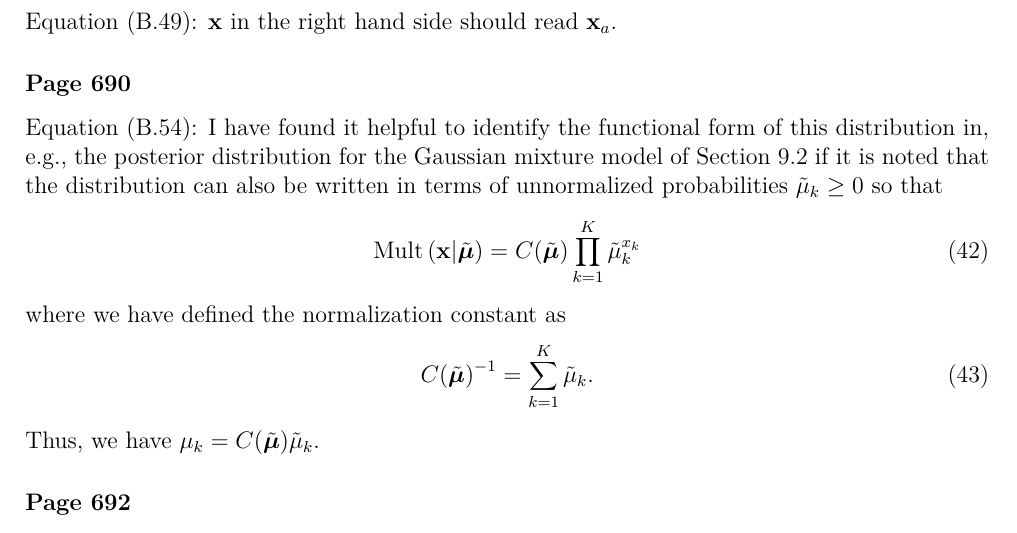
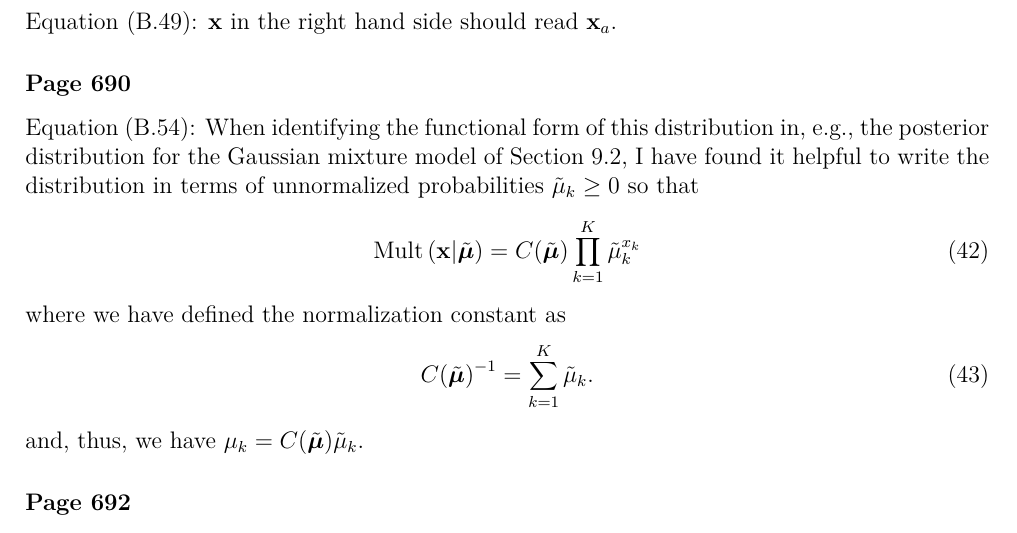
Before and after one commit to yousuketakada/prml_errata, a LaTeX document (prml_errata.tex): part of page 12 of 14, cut so that both start at the same text. Compiled offline with pdfLaTeX.

Commit message:
Edit erratum for (B.54)

```diff
--- a/prml_errata.tex
+++ b/prml_errata.tex
@@ -767,9 +767,9 @@ $\mathbf{x}$ in the right hand side should read $\mathbf{x}_{a}$.
 
 \erratum{Page~690}
 Equation~(B.54):
-I have found it helpful to identify the functional form of this distribution in,
-e.g., the posterior distribution for the Gaussian mixture model of Section~9.2
-if it is noted that the distribution can also be written in terms of unnormalized probabilities
+When identifying the functional form of this distribution in,
+e.g., the posterior distribution for the Gaussian mixture model of Section~9.2,
+I have found it helpful to write the distribution in terms of unnormalized probabilities
 $\tilde{\mu}_k \geq 0$ so that
 \begin{equation}
 \operatorname{Mult}\left(\mathbf{x}\middle|\tilde{\bm{\mu}}\right) =
@@ -779,7 +779,7 @@ where we have defined the normalization constant as
 \begin{equation}
 {C(\tilde{\bm{\mu}})}^{-1} = \sum_{k=1}^{K} \tilde{\mu}_k .
 \end{equation}
-Thus, we have $\mu_k = C(\tilde{\bm{\mu}}) \tilde{\mu}_k$.
+and, thus, we have $\mu_k = C(\tilde{\bm{\mu}}) \tilde{\mu}_k$.
 
 \erratum{Page~692}
 Equation~(B.68):
```
